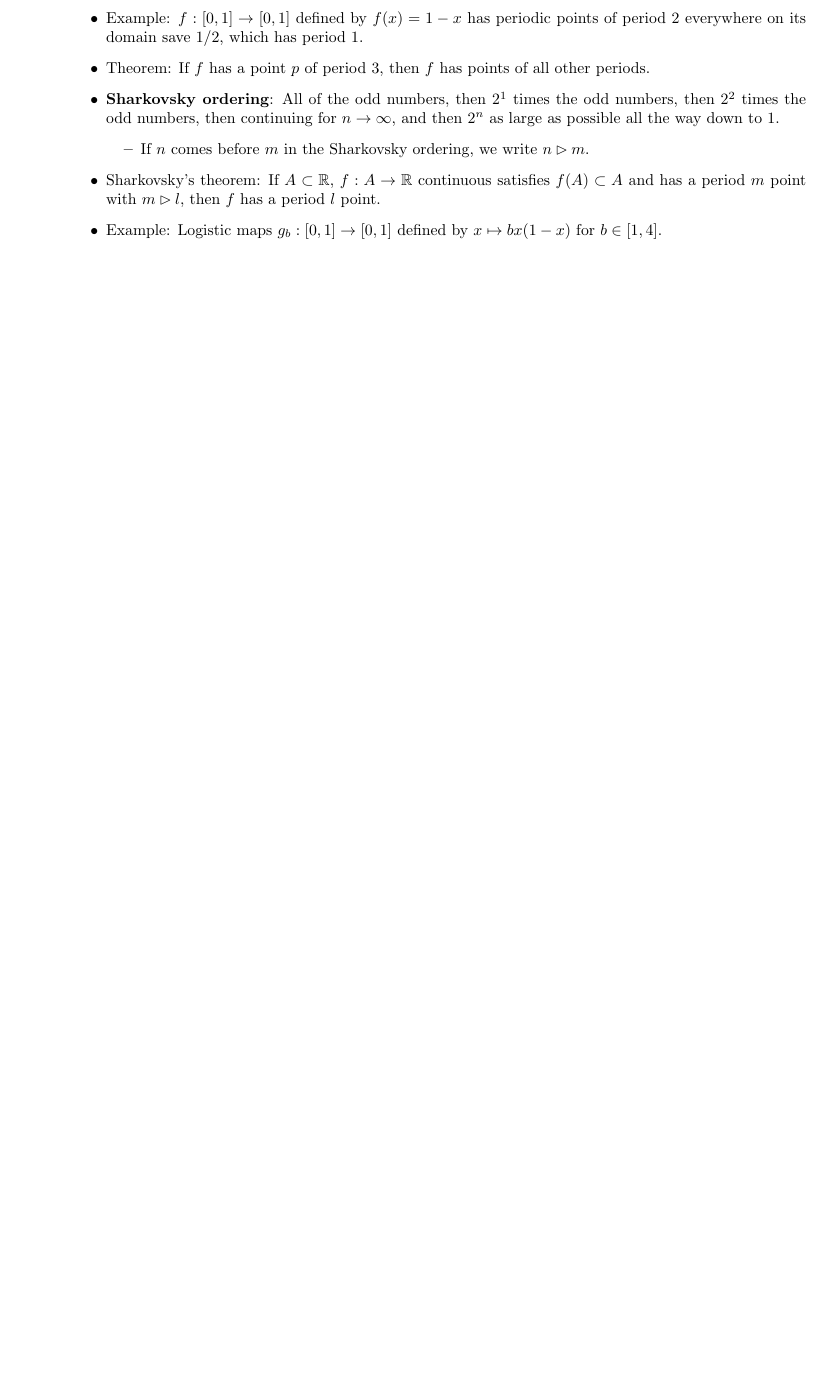
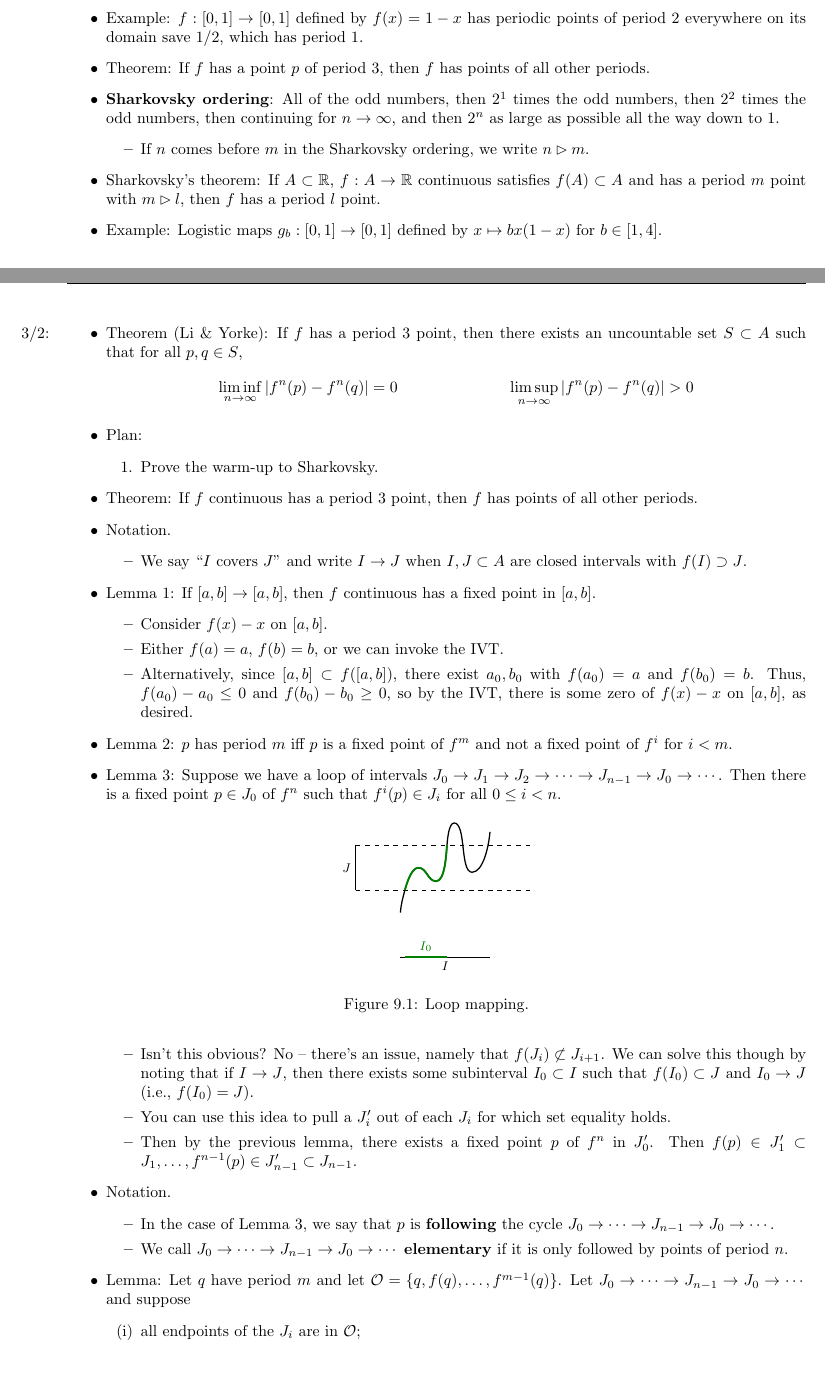
Before and after one commit to shadypuck/MATH20410Notes, a LaTeX thesis (Notes/notes.tex, which reads Notes/Chapter9/chapter9.tex): part of page 15 of 22 before the commit and two parts of pages 16 and 17 of 24 after it, the two joined at a grey line, cut so that both start at the same text, the shorter picture padded with empty space. Compiled offline with pdfLaTeX.

Commit message:
Warm-Up to Sharkovsky's Theorem

```diff
--- a/Notes/Chapter9/chapter9.tex
+++ b/Notes/Chapter9/chapter9.tex
@@ -304,3 +304,69 @@
     \end{itemize}
     \item Sharkovsky's theorem: If $A\subset\R$, $f:A\to\R$ continuous satisfies $f(A)\subset A$ and has a period $m$ point with $m\rhd l$, then $f$ has a period $l$ point.
     \item Example: Logistic maps $g_b:[0,1]\to[0,1]$ defined by $x\mapsto bx(1-x)$ for $b\in[1,4]$.
+    \item \marginnote{3/2:}Theorem (Li \& Yorke): If $f$ has a period 3 point, then there exists an uncountable set $S\subset A$ such that for all $p,q\in S$,
+    \begin{align*}
+        \liminf_{n\to\infty}|f^n(p)-f^n(q)| &= 0&
+        \limsup_{n\to\infty}|f^n(p)-f^n(q)| &> 0
+    \end{align*}
+    \item Plan:
+    \begin{enumerate}
+        \item Prove the warm-up to Sharkovsky.
+    \end{enumerate}
+    \item Theorem: If $f$ continuous has a period 3 point, then $f$ has points of all other periods.
+    \item Notation.
+    \begin{itemize}
+        \item We say "$I$ covers $J$" and write $I\to J$ when $I,J\subset A$ are closed intervals with $f(I)\supset J$.
+    \end{itemize}
+    \item Lemma 1: If $[a,b]\to[a,b]$, then $f$ continuous has a fixed point in $[a,b]$.
+    \begin{itemize}
+        \item Consider $f(x)-x$ on $[a,b]$.
+        \item Either $f(a)=a$, $f(b)=b$, or we can invoke the IVT.
+        \item Alternatively, since $[a,b]\subset f([a,b])$, there exist $a_0,b_0$ with $f(a_0)=a$ and $f(b_0)=b$. Thus, $f(a_0)-a_0\leq 0$ and $f(b_0)-b_0\geq 0$, so by the IVT, there is some zero of $f(x)-x$ on $[a,b]$, as desired.
+    \end{itemize}
+    \item Lemma 2: $p$ has period $m$ iff $p$ is a fixed point of $f^m$ and not a fixed point of $f^i$ for $i<m$.
+    \item Lemma 3: Suppose we have a loop of intervals $J_0\to J_1\to J_2\to\cdots\to J_{n-1}\to J_0\to\cdots$. Then there is a fixed point $p\in J_0$ of $f^n$ such that $f^i(p)\in J_i$ for all $0\leq i<n$.
+    \begin{figure}[h!]
+        \centering
+        \begin{tikzpicture}
+            \footnotesize
+            \draw (1,0) -- node[below]{$I$} ++(2,0);
+            \draw (0,1.5) -- node[left]{$J$} ++(0,1);
+            \draw [dashed]
+                (0,1.5) -- ++(4,0)
+                (0,2.5) -- ++(4,0)
+            ;
+            \draw [green!50!black,very thick] (1.1,0) -- node[above]{$I_0$} (2.04,0);
+
+            \draw [thick] (1,1)
+                to [out=85,in=-105] (1.1,1.5)
+                to [out=75,in=180,in looseness=0.6] (1.4,2)
+                to [out=0,in=180] (1.8,1.7)
+                to [out=0,in=-95,looseness=0.6] (2.04,2.5)
+                to [out=85,in=180,looseness=0.6] (2.2,3)
+                to [out=0,in=180,looseness=0.6] (2.6,1.9)
+                to [out=0,in=-95,out looseness=0.6] (3,2.8)
+            ;
+            \draw [green!50!black,very thick] (1.1,1.5)
+                to [out=75,in=180,in looseness=0.6] (1.4,2)
+                to [out=0,in=180] (1.8,1.7)
+                to [out=0,in=-95,looseness=0.6] (2.04,2.5)
+            ;
+        \end{tikzpicture}
+        \caption{Loop mapping.}
+        \label{fig:loopMapping}
+    \end{figure}
+    \begin{itemize}
+        \item Isn't this obvious? No -- there's an issue, namely that $f(J_i)\not\subset J_{i+1}$. We can solve this though by noting that if $I\to J$, then there exists some subinterval $I_0\subset I$ such that $f(I_0)\subset J$ and $I_0\to J$ (i.e., $f(I_0)=J$).
+        \item You can use this idea to pull a $J_i'$ out of each $J_i$ for which set equality holds.
+        \item Then by the previous lemma, there exists a fixed point $p$ of $f^n$ in $J_0'$. Then $f(p)\in J_1'\subset J_1,\dots,f^{n-1}(p)\in J_{n-1}'\subset J_{n-1}$.
+    \end{itemize}
+    \item Notation.
+    \begin{itemize}
+        \item In the case of Lemma 3, we say that $p$ is \textbf{following} the cycle $J_0\to\cdots\to J_{n-1}\to J_0\to\cdots$.
+        \item We call $J_0\to\cdots\to J_{n-1}\to J_0\to\cdots$ \textbf{elementary} if it is only followed by points of period $n$.
+    \end{itemize}
+    \item Lemma: Let $q$ have period $m$ and let $\mathcal{O}=\{q,f(q),\dots,f^{m-1}(q)\}$. Let $J_0\to\cdots\to J_{n-1}\to J_0\to\cdots$ and suppose
+    \begin{enumerate}[label={(\roman*)}]
+        \item all endpoints of the $J_i$ are in $\mathcal{O}$;
+        \item the loop is not followed by any point in $\mathcal{O}$;
@@ -307,3 +378,5 @@
+        \item Then by (i) and (ii), $p$ is not an endpoint of $J_0$, so if $f^i(p)=p\in J_0$ for $i<n$, then $\text{int}\,(J_0)\cap J_i$, contradicting (iii).
+    \end{itemize}
 \end{itemize}
 
 
```
Also changed, not shown: Notes/notes.tex (+1 -0 lines), Notes/Chapter9/chapter9.pdf, Notes/notes.pdf, Notes/Chapter9/chapter9.tex (5 more changed lines).
